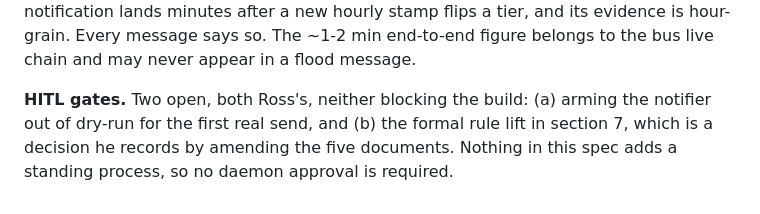
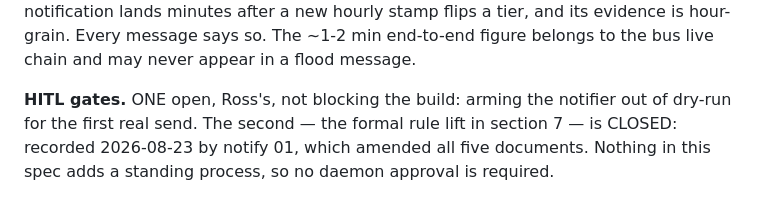
Before and after one commit to owensross27/raincheck, a Markdown page: .scratch/notify/spec.md, the part around the change. GitHub-like rendering.

Commit message:
docs: the rule-lift HITL gate is closed, not open (notify 01)

```diff
--- a/.scratch/notify/spec.md
+++ b/.scratch/notify/spec.md
@@ -699,8 +699,8 @@ budget. So a notification lands minutes after a new hourly stamp flips a tier,
 and its evidence is hour-grain. Every message says so. The ~1-2 min end-to-end
 figure belongs to the bus live chain and may never appear in a flood message.
 
-**HITL gates.** Two open, both Ross's, neither blocking the build:
-(a) arming the notifier out of dry-run for the first real send, and
-(b) the formal rule lift in section 7, which is a decision he records by
-amending the five documents. Nothing in this spec adds a standing process, so no
-daemon approval is required.
+**HITL gates.** ONE open, Ross's, not blocking the build: arming the notifier
+out of dry-run for the first real send. The second — the formal rule lift in
+section 7 — is CLOSED: recorded 2026-08-23 by notify 01, which amended all five
+documents. Nothing in this spec adds a standing process, so no daemon approval
+is required.
```
